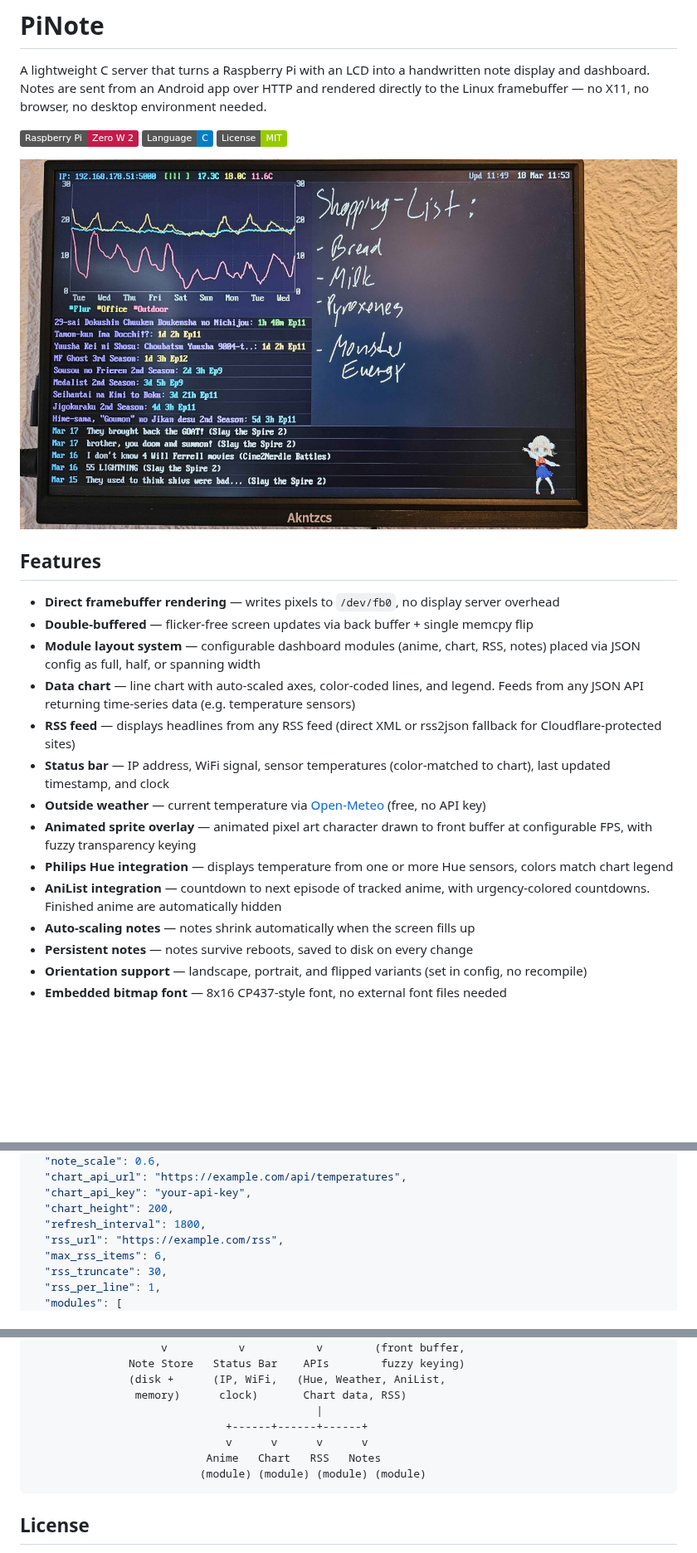
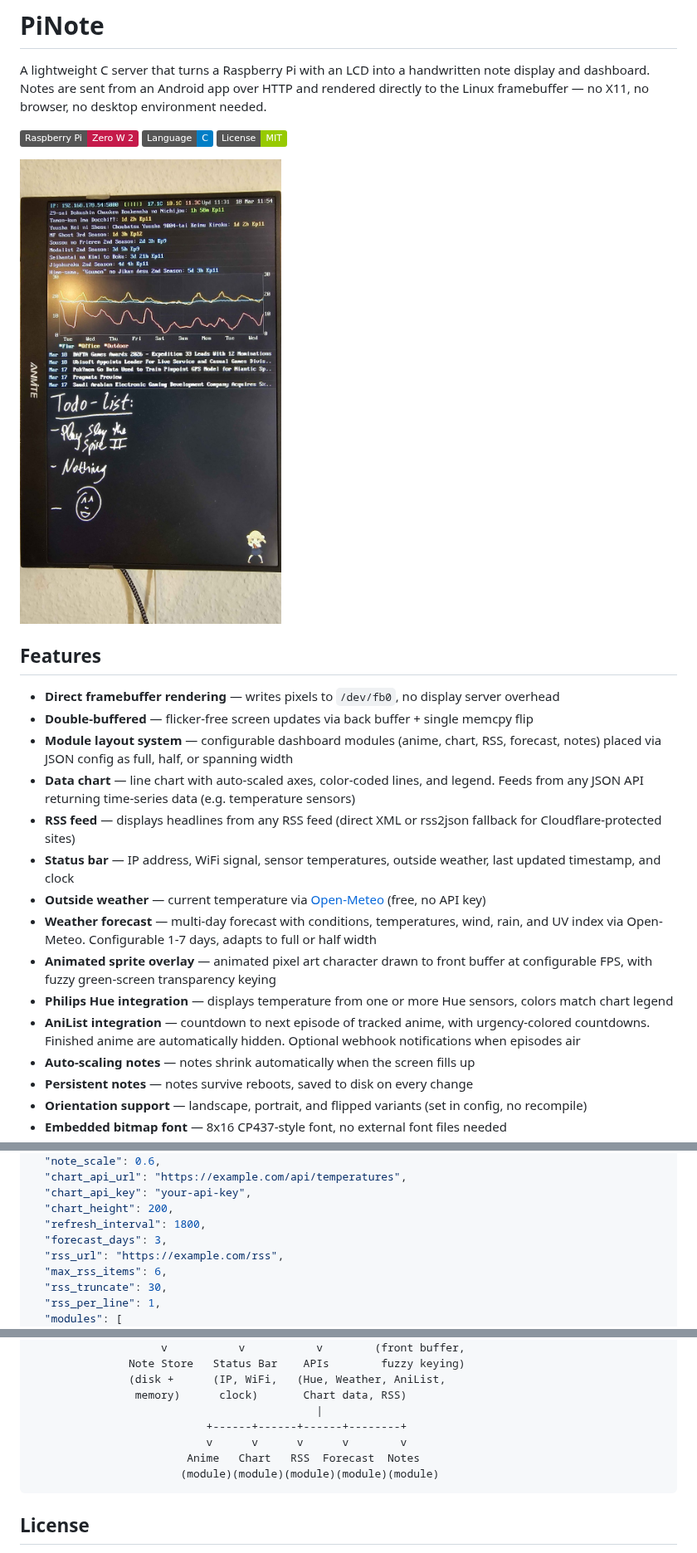
Before and after one commit to Awesmoe/pinote, a Markdown page: README.md, 3 parts joined by grey strips. Shown at 83% size. GitHub-like rendering; pictures changed too: photo2.jpg; badges without logos; blank space fills up the shorter version.

Commit message:
v8 - Weather forecast, webhook notifications, green-screen sprites, anime fixes
Co-Authored-By: Claude Opus 4.6 <noreply@anthropic.com>

````diff
--- a/README.md
+++ b/README.md
@@ -6,20 +6,21 @@ A lightweight C server that turns a Raspberry Pi with an LCD into a handwritten
 ![Language](https://img.shields.io/badge/Language-C-blue)
 ![License](https://img.shields.io/badge/License-MIT-green)
 
-![PiNote in action](photo2.jpg)
+![PiNote in action](photo.jpg)
 
 ## Features
 
 - **Direct framebuffer rendering** — writes pixels to `/dev/fb0`, no display server overhead
 - **Double-buffered** — flicker-free screen updates via back buffer + single memcpy flip
-- **Module layout system** — configurable dashboard modules (anime, chart, RSS, notes) placed via JSON config as full, half, or spanning width
+- **Module layout system** — configurable dashboard modules (anime, chart, RSS, forecast, notes) placed via JSON config as full, half, or spanning width
 - **Data chart** — line chart with auto-scaled axes, color-coded lines, and legend. Feeds from any JSON API returning time-series data (e.g. temperature sensors)
 - **RSS feed** — displays headlines from any RSS feed (direct XML or rss2json fallback for Cloudflare-protected sites)
-- **Status bar** — IP address, WiFi signal, sensor temperatures (color-matched to chart), last updated timestamp, and clock
+- **Status bar** — IP address, WiFi signal, sensor temperatures, outside weather, last updated timestamp, and clock
 - **Outside weather** — current temperature via [Open-Meteo](https://open-meteo.com/) (free, no API key)
-- **Animated sprite overlay** — animated pixel art character drawn to front buffer at configurable FPS, with fuzzy transparency keying
+- **Weather forecast** — multi-day forecast with conditions, temperatures, wind, rain, and UV index via Open-Meteo. Configurable 1-7 days, adapts to full or half width
+- **Animated sprite overlay** — animated pixel art character drawn to front buffer at configurable FPS, with fuzzy green-screen transparency keying
 - **Philips Hue integration** — displays temperature from one or more Hue sensors, colors match chart legend
-- **AniList integration** — countdown to next episode of tracked anime, with urgency-colored countdowns. Finished anime are automatically hidden
+- **AniList integration** — countdown to next episode of tracked anime, with urgency-colored countdowns. Finished anime are automatically hidden. Optional webhook notifications when episodes air
 - **Auto-scaling notes** — notes shrink automatically when the screen fills up
 - **Persistent notes** — notes survive reboots, saved to disk on every change
 - **Orientation support** — landscape, portrait, and flipped variants (set in config, no recompile)
@@ -107,6 +109,7 @@ Create a `pinote_config.json` in the same directory as the server:
   "chart_api_key": "your-api-key",
   "chart_height": 200,
   "refresh_interval": 1800,
+  "forecast_days": 3,
   "rss_url": "https://example.com/rss",
   "max_rss_items": 6,
   "rss_truncate": 30,
@@ -336,10 +341,10 @@ Android App --HTTP POST--> PiNote Server --mmap--> /dev/fb0 --> LCD
                (disk +      (IP, WiFi,   (Hue, Weather, AniList,
                 memory)      clock)       Chart data, RSS)
                                             |
-                              +------+------+------+
-                              v      v      v      v
-                           Anime   Chart   RSS   Notes
-                          (module) (module) (module) (module)
+                           +------+------+------+--------+
+                           v      v      v      v        v
+                        Anime   Chart   RSS  Forecast  Notes
+                       (module)(module)(module)(module)(module)
 ```
 
 ## License
````
Also changed, not shown: other parts of README.md (+9 -6 lines), 10 other files.
